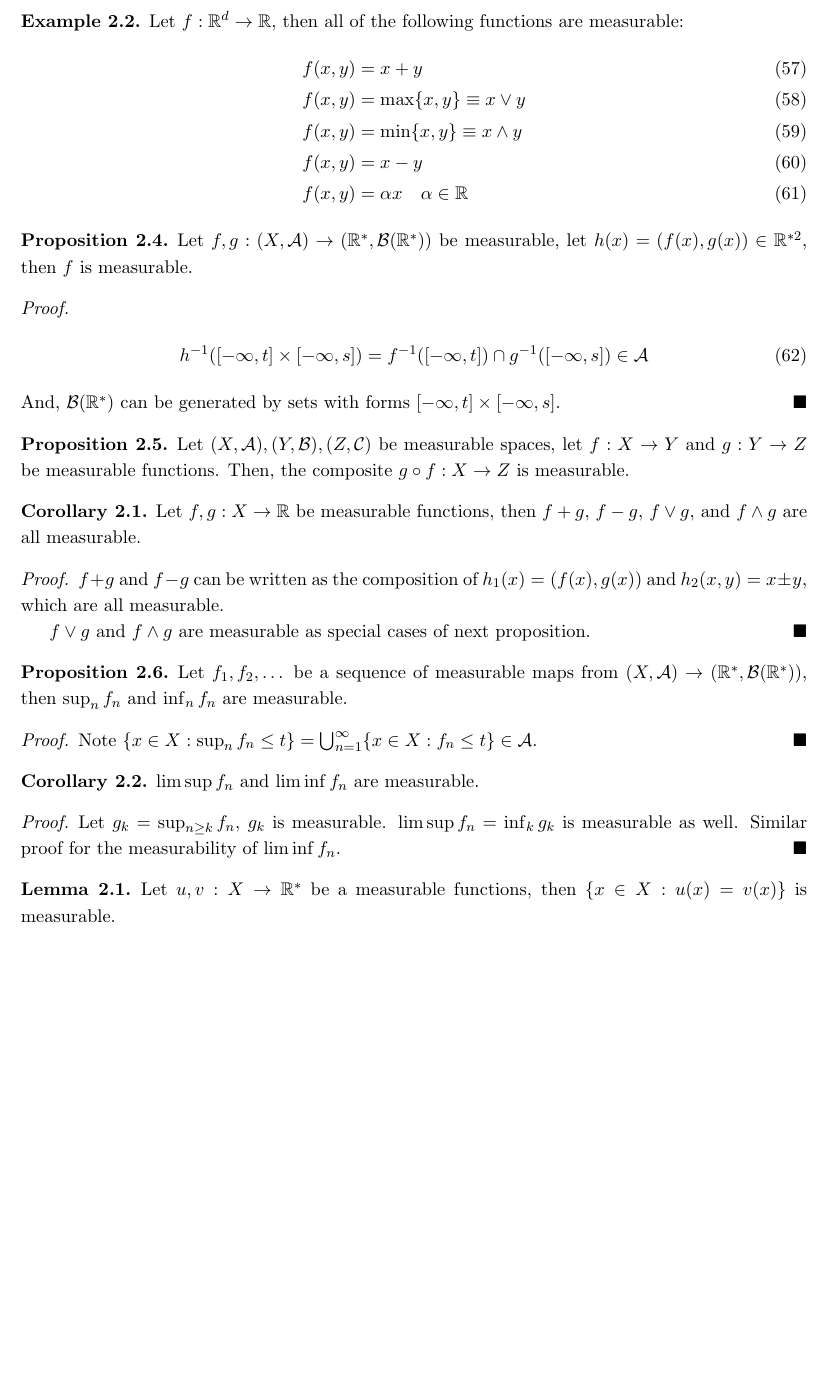
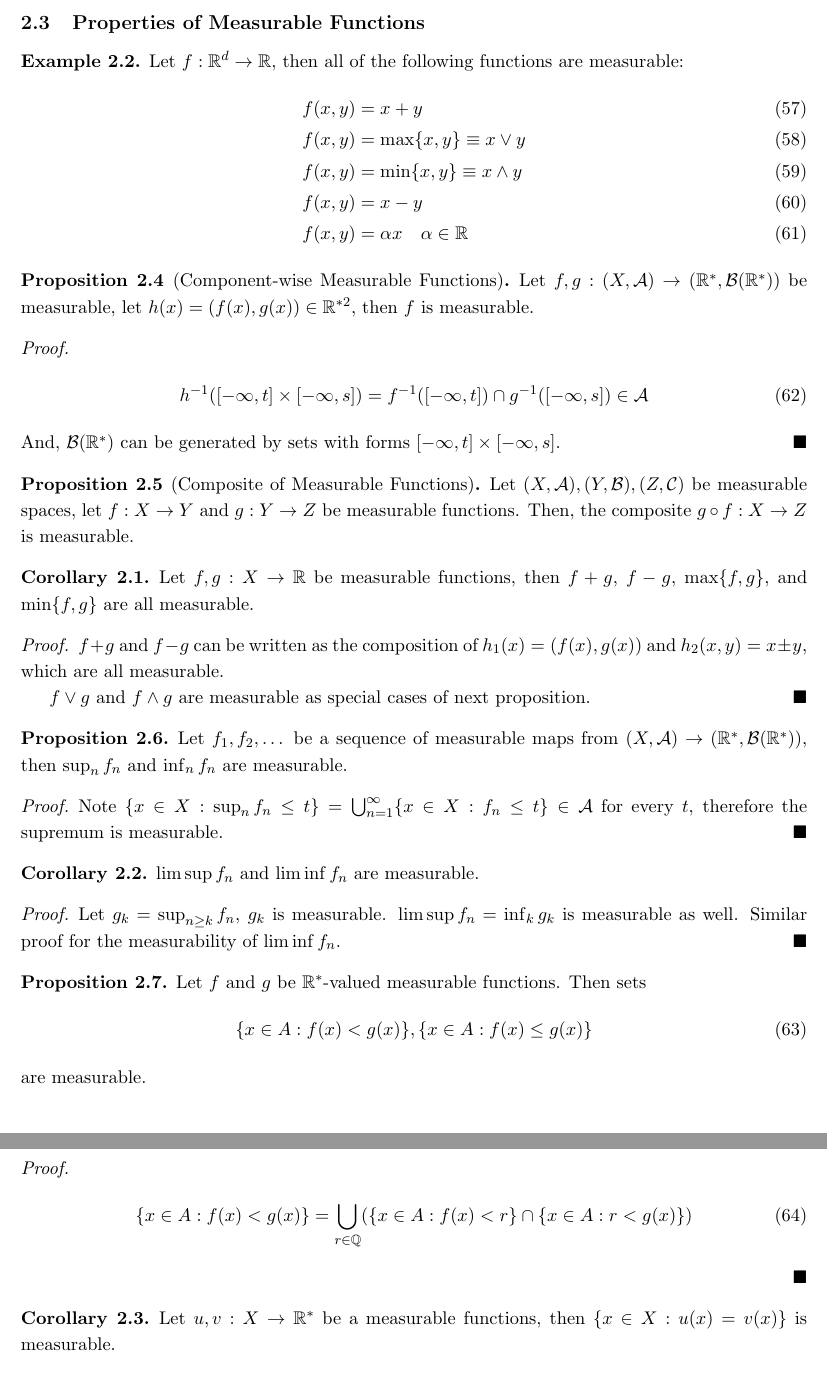
Before and after one commit to TianyuDu/notes, a LaTeX document (MATH205A/math205a.tex): part of page 13 of 18 before the commit and two parts of pages 13 and 14 of 18 after it, the two joined at a grey line, cut at the place of the change, the shorter picture padded with empty space. Compiled offline with pdfLaTeX.

Commit message:
update math205a

```diff
--- a/MATH205A/math205a.tex
+++ b/MATH205A/math205a.tex
@@ -614,7 +614,7 @@
 		\end{align}
 	\end{example}
 
-	\begin{proposition}
+	\begin{proposition}[Component-wise Measurable Functions]
 		Let $f, g: (X, \mc{A}) \to (\R^*, \mc{B}(\R^*))$ be measurable, let $h(x) = (f(x), g(x)) \in \R^{*2}$, then $f$ is measurable.
 		\begin{proof}
 			\begin{align}
@@ -624,12 +624,12 @@
 		\end{proof}
 	\end{proposition}
 
-	\begin{proposition}
+	\begin{proposition}[Composite of Measurable Functions]
 		Let $(X, \mc{A}), (Y, \mc{B}), (Z, \mc{C})$ be measurable spaces, let $f: X \to Y$ and $g: Y \to Z$ be measurable functions. Then, the composite $g \circ f: X \to Z$ is measurable.
 	\end{proposition}
 
 	\begin{corollary}
-		Let $f, g: X \to \R$ be measurable functions, then $f+g$, $f-g$, $f \lor g$, and $f \land g$ are all measurable.
+		Let $f, g: X \to \R$ be measurable functions, then $f+g$, $f-g$, $\max\{f,g\}$, and $\min\{f,g\}$ are all measurable.
 		\begin{proof}
 			$f+g$ and $f-g$ can be written as the composition of $h_1(x) = (f(x), g(x))$ and $h_2(x, y) = x \pm y$, which are all measurable.
 
@@ -640,7 +640,7 @@
 	\begin{proposition}
 		Let $f_1, f_2, \dots$ be a sequence of measurable maps from $(X, \mc{A}) \to (\R^*, \mc{B}(\R^*))$, then $\sup_n f_n$ and $\inf_n f_n$ are measurable.
 		\begin{proof}
-			Note $\{x \in X : \sup_n f_n \leq t\} = \bigcup_{n=1}^\infty \{x \in X : f_n \leq t\} \in \mc{A}$.
+			Note $\{x \in X : \sup_n f_n \leq t\} = \bigcup_{n=1}^\infty \{x \in X : f_n \leq t\} \in \mc{A}$ for every $t$, therefore the supremum is measurable.
 		\end{proof}
 	\end{proposition}
 
@@ -651,7 +651,20 @@
 		\end{proof}
 	\end{corollary}
 
-	\begin{lemma}
+	\begin{proposition}
+		Let $f$ and $g$ be $\R^*$-valued measurable functions. Then sets
+		\begin{align}
+			\{x \in A: f(x)<g(x)\},\{x \in A: f(x) \leq g(x)\}
+		\end{align}
+		are measurable.
+		\begin{proof}
+			\begin{align}
+				\{x \in A: f(x)<g(x)\}=\bigcup_{r \in \mathbb{Q}}(\{x \in A: f(x)<r\} \cap\{x \in A: r<g(x)\})
+			\end{align}
+		\end{proof}
+	\end{proposition}
+
+	\begin{corollary}
 		Let $u, v: X \to \R^*$ be a measurable functions, then $\{x \in X : u(x) = v(x)\}$ is measurable.
 		\begin{proof}
 			Note that $\{x \in X : u(x) = v(x)\} = \{x \in X : u(x) \leq v(x)\} \cap \{x \in X : u(x) \geq v(x)\}$.
```
Also changed, not shown: MATH205A/math205a.pdf, MATH205A/math205a.tex (34 more changed lines), 3 other files.
